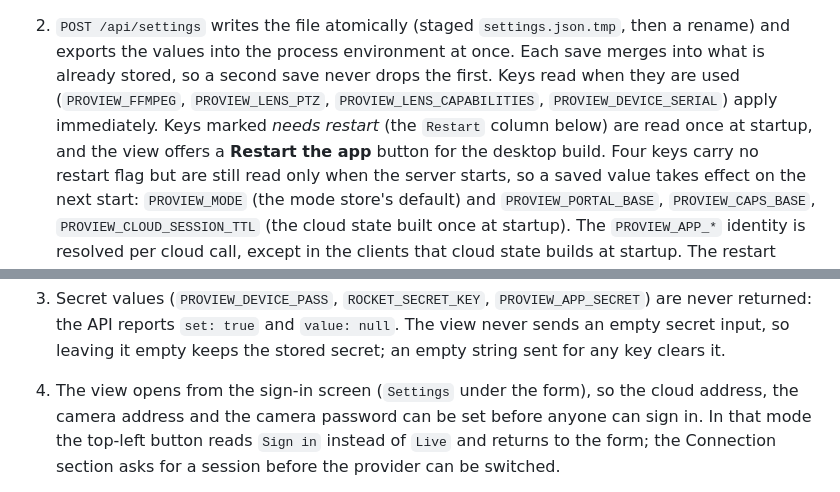
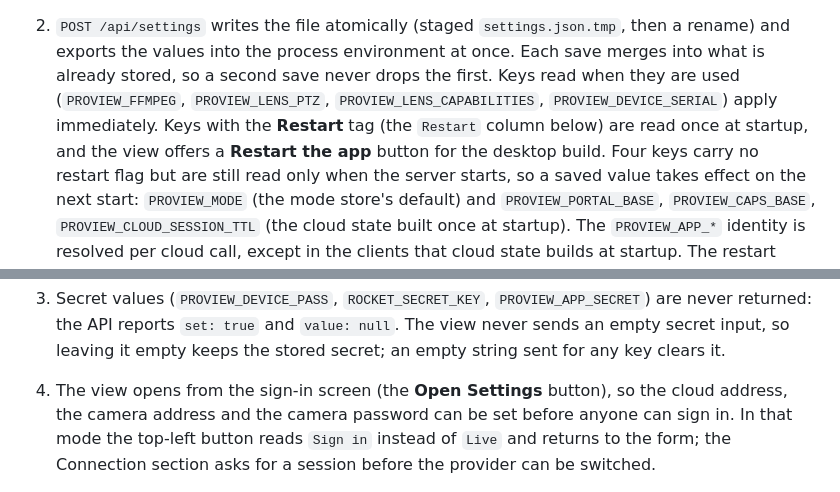
Before and after one commit to tickernelz/proview-cctv-web, a Markdown page: docs/settings.md, 2 parts joined by grey strips. Rendered like a GitHub page.

```diff
--- a/docs/settings.md
+++ b/docs/settings.md
@@ -51,7 +51,7 @@ must carry this server's own origin.
    merges into what is already stored, so a second save never drops the first. Keys
    read when they are used (`PROVIEW_FFMPEG`, `PROVIEW_LENS_PTZ`,
    `PROVIEW_LENS_CAPABILITIES`, `PROVIEW_DEVICE_SERIAL`) apply immediately. Keys
-   marked *needs restart* (the `Restart` column below) are read once at startup, and
+   with the **Restart** tag (the `Restart` column below) are read once at startup, and
    the view offers a **Restart the app** button for the desktop build. Four keys carry
    no restart flag but are still read only when the server starts, so a saved value
    takes effect on the next start: `PROVIEW_MODE` (the mode store's default) and
@@ -69,7 +69,7 @@ must carry this server's own origin.
    are never returned: the API reports `set: true` and `value: null`. The view never
    sends an empty secret input, so leaving it empty keeps the stored secret; an empty
    string sent for any key clears it.
-4. The view opens from the sign-in screen (`Settings` under the form), so the cloud
+4. The view opens from the sign-in screen (the **Open Settings** button), so the cloud
    address, the camera address and the camera password can be set before anyone can
    sign in. In that mode the top-left button reads `Sign in` instead of `Live` and
    returns to the form; the Connection section asks for a session before the
```
Also changed, not shown: docs/deploy.md (+15 -8 lines), docs/parity.md (+4 -4 lines).
